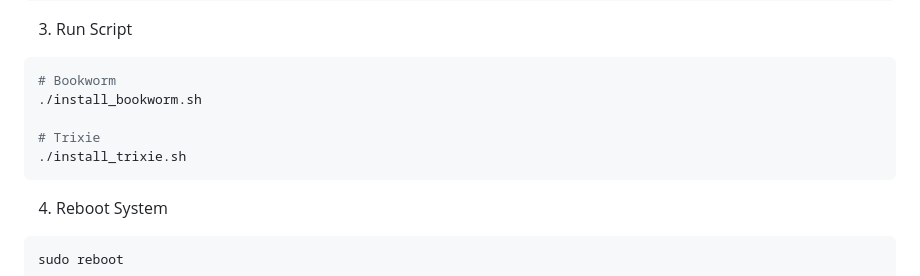
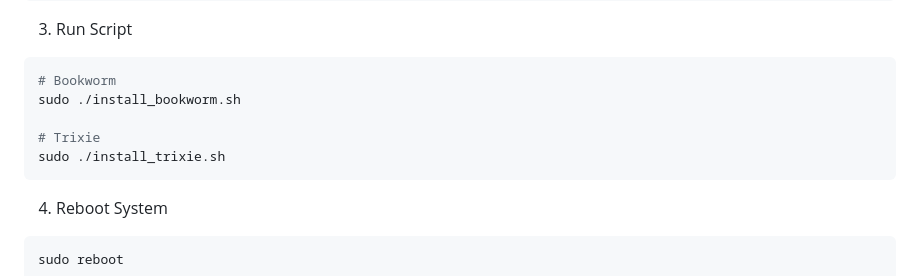
Before and after one commit to GingerBreadInc/GPIOWebInterface, a Markdown page: DOCS/install.md, the part around the change. Rendered like a GitHub page.

````diff
--- a/DOCS/install.md
+++ b/DOCS/install.md
@@ -21,10 +21,10 @@ chmod +x install_trixie.sh
 3. Run Script
 ```bash
 # Bookworm
-./install_bookworm.sh
+sudo ./install_bookworm.sh
 
 # Trixie
-./install_trixie.sh
+sudo ./install_trixie.sh
 ```
 4. Reboot System
 ```bash
````
